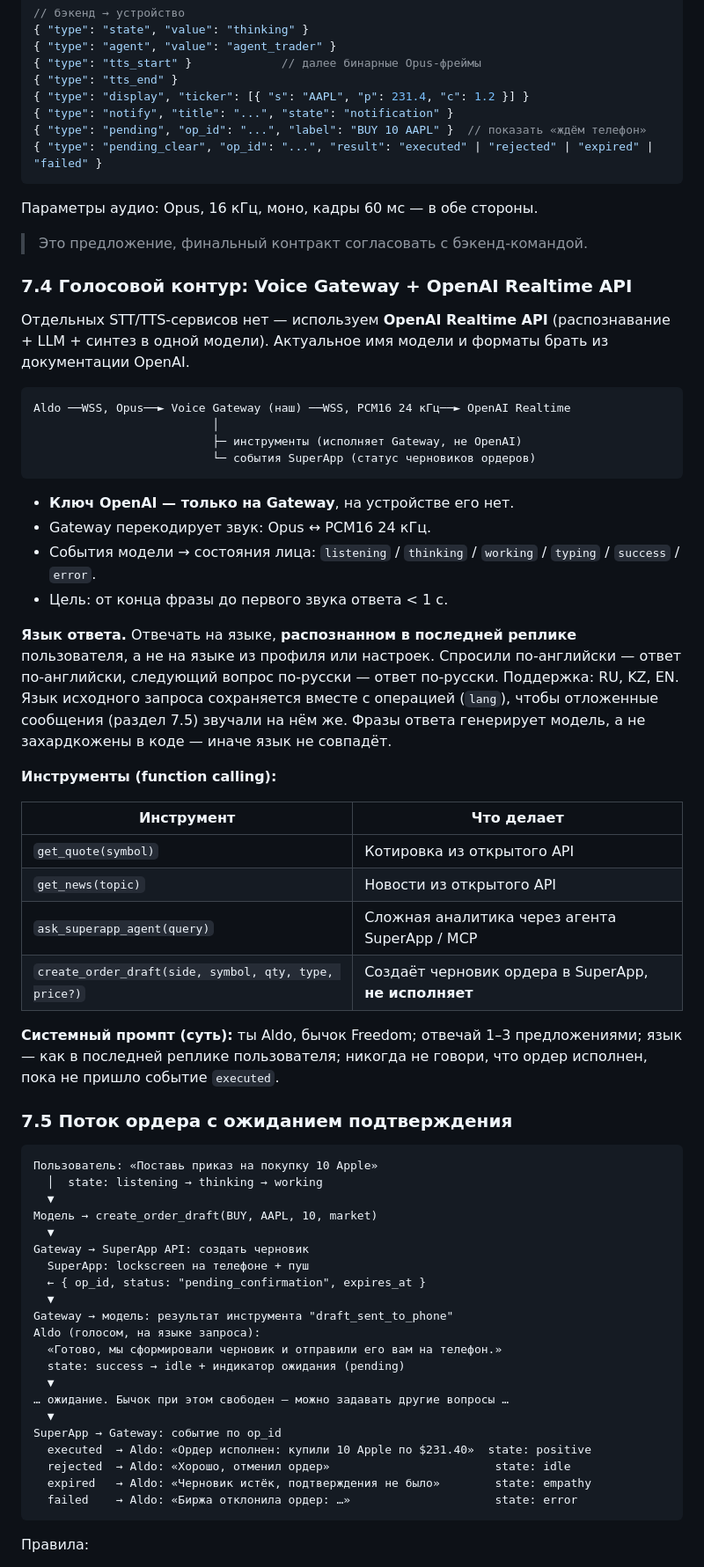
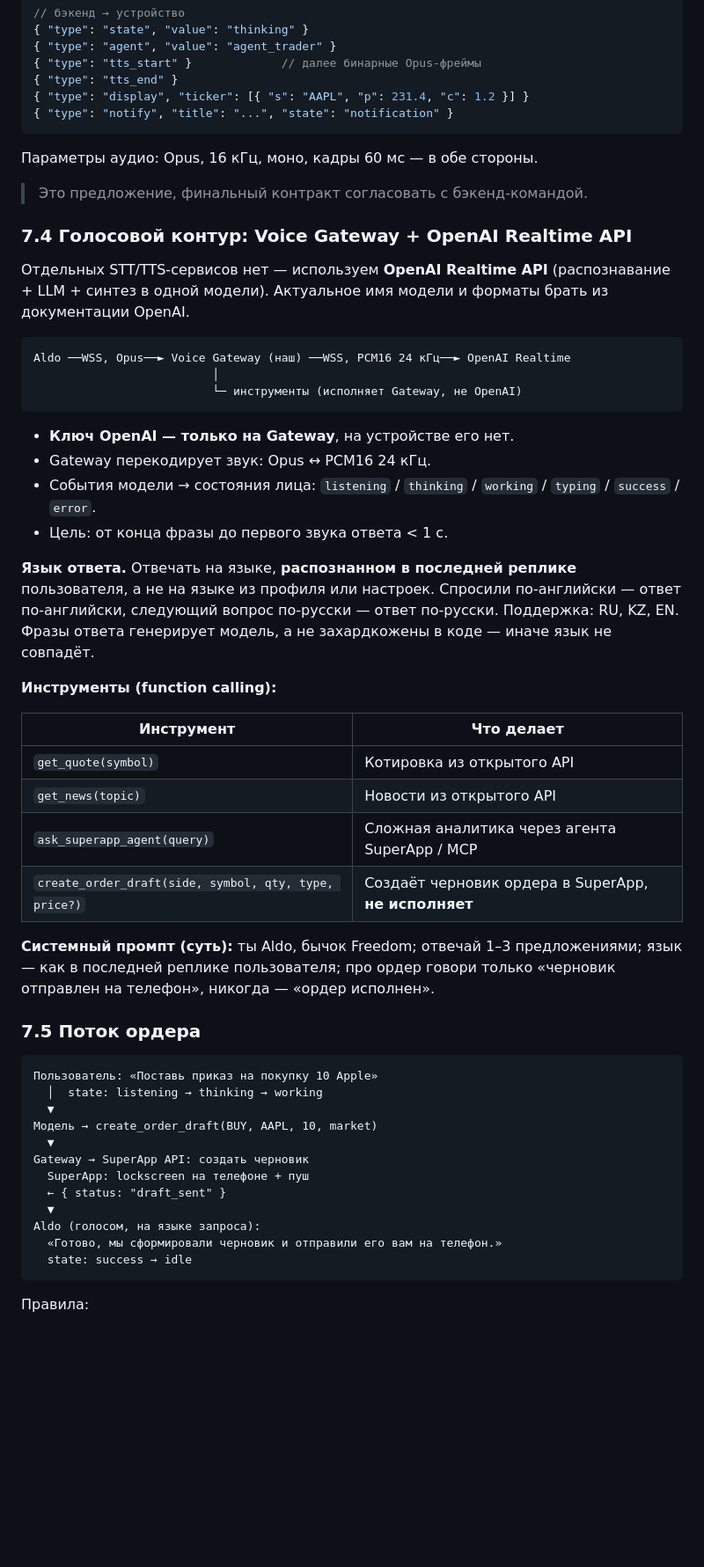
Before and after one commit to Rostix777/website-playai, a Markdown page: aldo/CLAUDE.md, the part around one of its changes. Shown at 88% size. Drawn GitHub-style; blank space fills up the shorter version.

Commit message:
Aldo: order flow ends once draft is sent to phone, no waiting
Co-Authored-By: Claude Opus 5.5 <noreply@anthropic.com>
Claude-Session: https://claude.ai/code/session_01RhB6PxhRZvBJhEicu3r8jJ

````diff
--- a/aldo/CLAUDE.md
+++ b/aldo/CLAUDE.md
@@ -229,8 +228,6 @@ WebSocket, JSON-сообщения + бинарные аудио-фреймы.
 { "type": "tts_end" }
 { "type": "display", "ticker": [{ "s": "AAPL", "p": 231.4, "c": 1.2 }] }
 { "type": "notify", "title": "...", "state": "notification" }
-{ "type": "pending", "op_id": "...", "label": "BUY 10 AAPL" }  // показать «ждём телефон»
-{ "type": "pending_clear", "op_id": "...", "result": "executed" | "rejected" | "expired" | "failed" }
 ```
 
 Параметры аудио: Opus, 16 кГц, моно, кадры 60 мс — в обе стороны.
@@ -244,8 +241,7 @@ WebSocket, JSON-сообщения + бинарные аудио-фреймы.
 ```
 Aldo ──WSS, Opus──► Voice Gateway (наш) ──WSS, PCM16 24 кГц──► OpenAI Realtime
                           │
-                          ├─ инструменты (исполняет Gateway, не OpenAI)
-                          └─ события SuperApp (статус черновиков ордеров)
+                          └─ инструменты (исполняет Gateway, не OpenAI)
 ```
 
 - **Ключ OpenAI — только на Gateway**, на устройстве его нет.
@@ -253,7 +249,7 @@ Aldo ──WSS, Opus──► Voice Gateway (наш) ──WSS, PCM16 24 кГц
 - События модели → состояния лица: `listening` / `thinking` / `working` / `typing` / `success` / `error`.
 - Цель: от конца фразы до первого звука ответа < 1 с.
 
-**Язык ответа.** Отвечать на языке, **распознанном в последней реплике** пользователя, а не на языке из профиля или настроек. Спросили по-английски — ответ по-английски, следующий вопрос по-русски — ответ по-русски. Поддержка: RU, KZ, EN. Язык исходного запроса сохраняется вместе с операцией (`lang`), чтобы отложенные сообщения (раздел 7.5) звучали на нём же. Фразы ответа генерирует модель, а не захардкожены в коде — иначе язык не совпадёт.
+**Язык ответа.** Отвечать на языке, **распознанном в последней реплике** пользователя, а не на языке из профиля или настроек. Спросили по-английски — ответ по-английски, следующий вопрос по-русски — ответ по-русски. Поддержка: RU, KZ, EN. Фразы ответа генерирует модель, а не захардкожены в коде — иначе язык не совпадёт.
 
 **Инструменты (function calling):**
 
@@ -264,9 +260,9 @@ Aldo ──WSS, Opus──► Voice Gateway (наш) ──WSS, PCM16 24 кГц
 | `ask_superapp_agent(query)` | Сложная аналитика через агента SuperApp / MCP |
 | `create_order_draft(side, symbol, qty, type, price?)` | Создаёт черновик ордера в SuperApp, **не исполняет** |
 
-**Системный промпт (суть):** ты Aldo, бычок Freedom; отвечай 1–3 предложениями; язык — как в последней реплике пользователя; никогда не говори, что ордер исполнен, пока не пришло событие `executed`.
+**Системный промпт (суть):** ты Aldo, бычок Freedom; отвечай 1–3 предложениями; язык — как в последней реплике пользователя; про ордер говори только «черновик отправлен на телефон», никогда — «ордер исполнен».
 
-### 7.5 Поток ордера с ожиданием подтверждения
+### 7.5 Поток ордера
 
 ```
 Пользователь: «Поставь приказ на покупку 10 Apple»
@@ -276,20 +272,11 @@ Aldo ──WSS, Opus──► Voice Gateway (наш) ──WSS, PCM16 24 кГц
   ▼
 Gateway → SuperApp API: создать черновик
   SuperApp: lockscreen на телефоне + пуш
-  ← { op_id, status: "pending_confirmation", expires_at }
+  ← { status: "draft_sent" }
   ▼
-Gateway → модель: результат инструмента "draft_sent_to_phone"
 Aldo (голосом, на языке запроса):
   «Готово, мы сформировали черновик и отправили его вам на телефон.»
-  state: success → idle + индикатор ожидания (pending)
-  ▼
-… ожидание. Бычок при этом свободен — можно задавать другие вопросы …
-  ▼
-SuperApp → Gateway: событие по op_id
-  executed  → Aldo: «Ордер исполнен: купили 10 Apple по $231.40»  state: positive
-  rejected  → Aldo: «Хорошо, отменил ордер»                        state: idle
-  expired   → Aldo: «Черновик истёк, подтверждения не было»        state: empathy
-  failed    → Aldo: «Биржа отклонила ордер: …»                     state: error
+  state: success → idle
 ```
 
 Правила:
````
Also changed, not shown: other parts of aldo/CLAUDE.md (+5 -8 lines).
